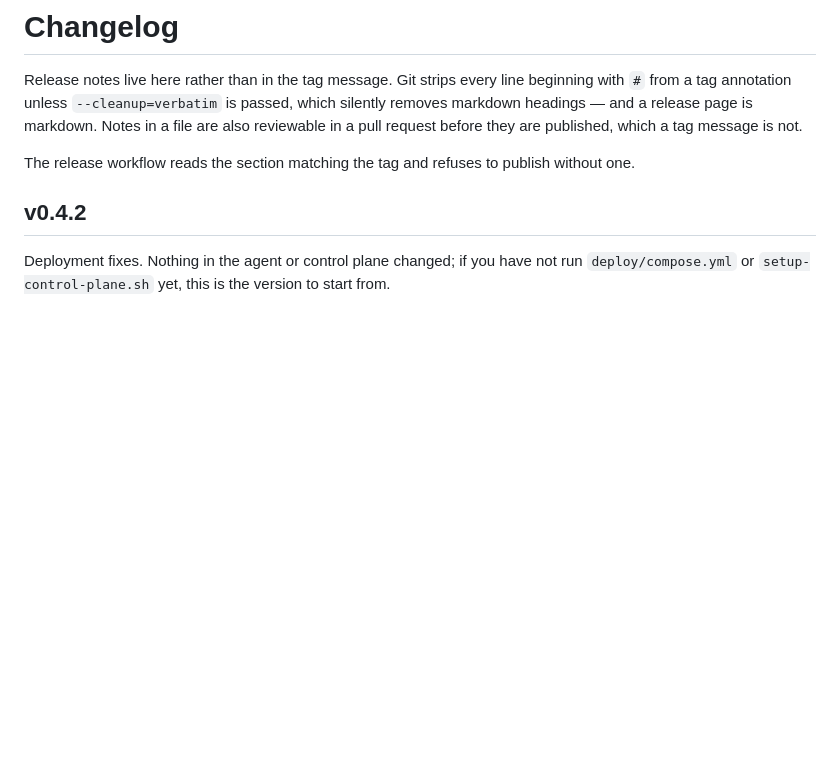
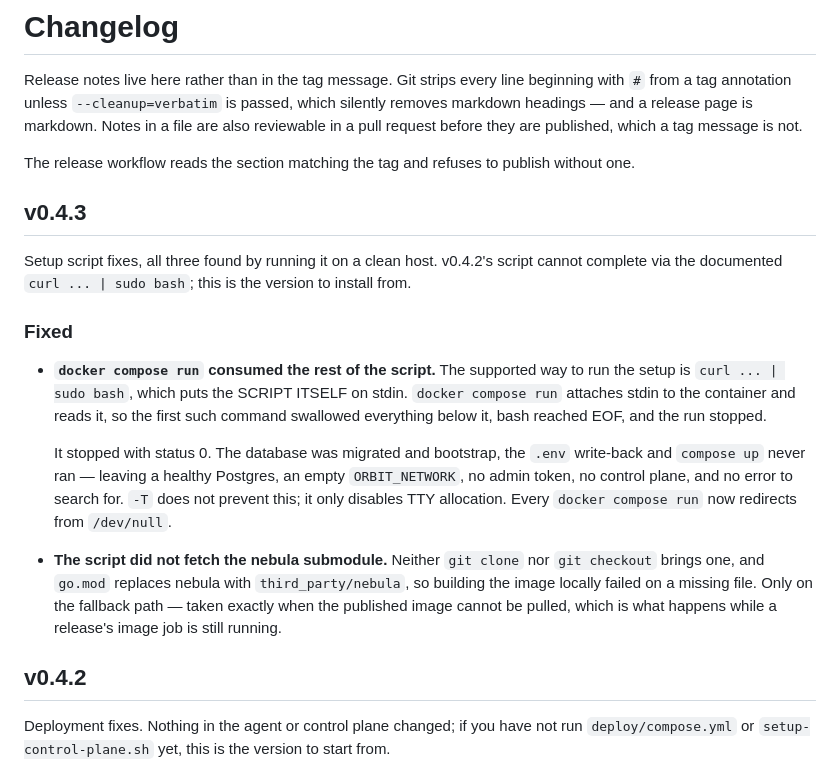
Before and after one commit to griffithind/orbit, a Markdown page: CHANGELOG.md, the part around the change. Drawn GitHub-style; blank space fills up the shorter version.

Commit message:
v0.4.3 changelog

```diff
--- a/CHANGELOG.md
+++ b/CHANGELOG.md
@@ -8,6 +8,32 @@ a tag message is not.
 
 The release workflow reads the section matching the tag and refuses to publish
 without one.
+
+## v0.4.3
+
+Setup script fixes, all three found by running it on a clean host. v0.4.2's
+script cannot complete via the documented `curl ... | sudo bash`; this is the
+version to install from.
+
+### Fixed
+
+- **`docker compose run` consumed the rest of the script.** The supported way to
+  run the setup is `curl ... | sudo bash`, which puts the SCRIPT ITSELF on
+  stdin. `docker compose run` attaches stdin to the container and reads it, so
+  the first such command swallowed everything below it, bash reached EOF, and
+  the run stopped.
+
+  It stopped with status 0. The database was migrated and bootstrap, the `.env`
+  write-back and `compose up` never ran — leaving a healthy Postgres, an empty
+  `ORBIT_NETWORK`, no admin token, no control plane, and no error to search for.
+  `-T` does not prevent this; it only disables TTY allocation. Every
+  `docker compose run` now redirects from `/dev/null`.
+
+- **The script did not fetch the nebula submodule.** Neither `git clone` nor
+  `git checkout` brings one, and `go.mod` replaces nebula with
+  `third_party/nebula`, so building the image locally failed on a missing file.
+  Only on the fallback path — taken exactly when the published image cannot be
+  pulled, which is what happens while a release's image job is still running.
 
 ## v0.4.2
 
```
